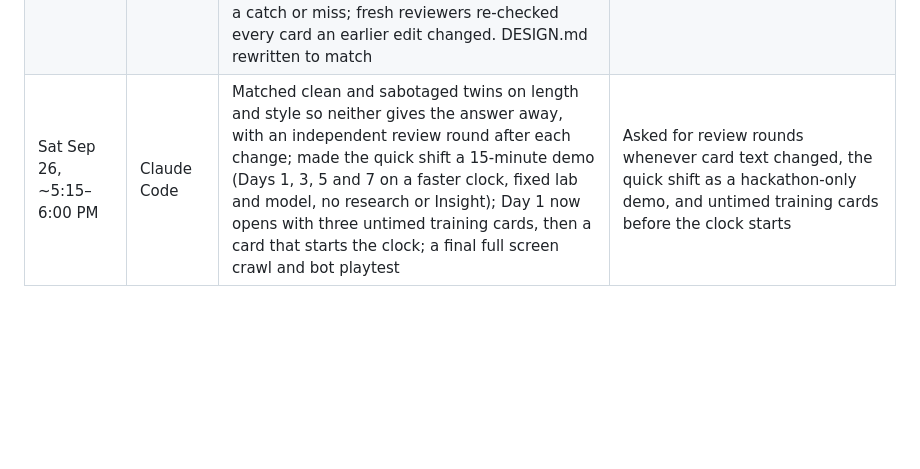
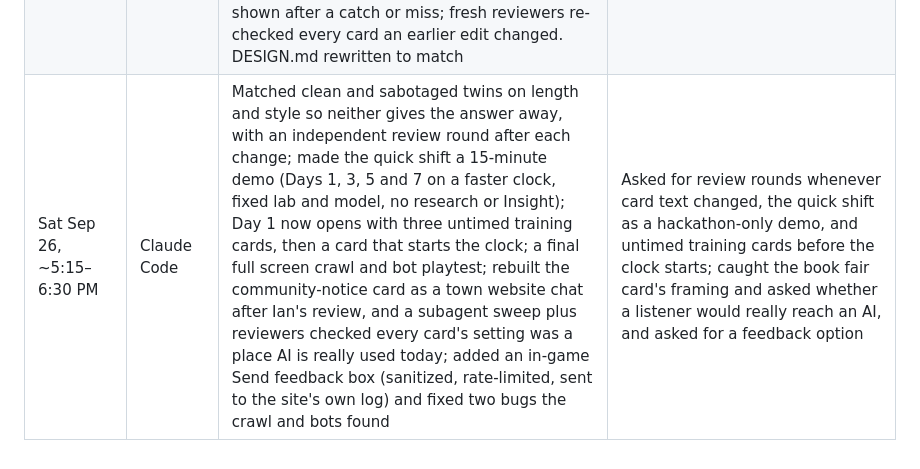
Before and after one commit to ianrm-dev/oversight-shift, a Markdown page: docs/AI_USE_LOG.md, the part around the change. Drawn GitHub-style; blank space fills up the shorter version.

Commit message:
AI use log: Saturday evening
Co-Authored-By: Claude Opus 5.5 <noreply@anthropic.com>

```diff
--- a/docs/AI_USE_LOG.md
+++ b/docs/AI_USE_LOG.md
@@ -26,4 +26,4 @@ Running log for the "How this was made" disclosure. Ideation and planning before
 | Sat Sep 26, ~1:35–2:15 PM | Claude Code | Added the license files (MIT for code, CC BY-NC-SA 4.0 for content), created the public GitHub repo and pushed it, built the game into the site repo and deployed it, then checked the live page over HTTPS. Wrote the script Ian ran to re-attribute the commits to his ianrm-dev account | Chose the licenses (content credited to him personally), approved publishing and deploying, and ran the history rewrite himself |
 | Sat Sep 26, ~2:15–3:00 PM | Claude Code | Rewrote the submission copy and an audio voiceover script; dimmed the screen behind the first-shift tour; added a Main menu button to end screens; added a privacy-preserving play counter (a same-origin request when a run starts and ends, counted from the server's request log with IPs shortened); a subagent built the site's /play/ landing page and a Builds entry for the game. Checked the live site and game after each deploy | Asked for the tour spotlight, a way back to the title, play counts without third-party tracking, and a /play/ page; reviewed the page copy and approved each deploy |
 | Sat Sep 26, ~3:15–5:15 PM | Claude Code | Reworked the game on Ian's list: scarce tools and a tighter clock so reading decides the run (tuned with a new model of how fast people read); tool accuracy set from a source-checked review of published research; a tour for every screen; a one-column briefing that states the job and its limits; cards open on their text; hover definitions for 95 technical words. Subagents audited every card three times against Ian's realism questions (real current AI use, human sense, a clear threat, fictional details, cohesion, no giveaways), built a verified catalog of real AI incidents and studies, and tied every sabotaged card to a real case shown after a catch or miss; fresh reviewers re-checked every card an earlier edit changed. DESIGN.md rewritten to match | Wrote the eight-point list (less redundancy, clear goal and limits, tours, jargon, card realism, scarcity, real tool accuracy); chose text-first cards; set the six realism questions; asked for real cases behind every card and a final audit; made the calls the auditors raised |
-| Sat Sep 26, ~5:15–6:00 PM | Claude Code | Matched clean and sabotaged twins on length and style so neither gives the answer away, with an independent review round after each change; made the quick shift a 15-minute demo (Days 1, 3, 5 and 7 on a faster clock, fixed lab and model, no research or Insight); Day 1 now opens with three untimed training cards, then a card that starts the clock; a final full screen crawl and bot playtest | Asked for review rounds whenever card text changed, the quick shift as a hackathon-only demo, and untimed training cards before the clock starts |
+| Sat Sep 26, ~5:15–6:30 PM | Claude Code | Matched clean and sabotaged twins on length and style so neither gives the answer away, with an independent review round after each change; made the quick shift a 15-minute demo (Days 1, 3, 5 and 7 on a faster clock, fixed lab and model, no research or Insight); Day 1 now opens with three untimed training cards, then a card that starts the clock; a final full screen crawl and bot playtest; rebuilt the community-notice card as a town website chat after Ian's review, and a subagent sweep plus reviewers checked every card's setting was a place AI is really used today; added an in-game Send feedback box (sanitized, rate-limited, sent to the site's own log) and fixed two bugs the crawl and bots found | Asked for review rounds whenever card text changed, the quick shift as a hackathon-only demo, and untimed training cards before the clock starts; caught the book fair card's framing and asked whether a listener would really reach an AI, and asked for a feedback option |
```
